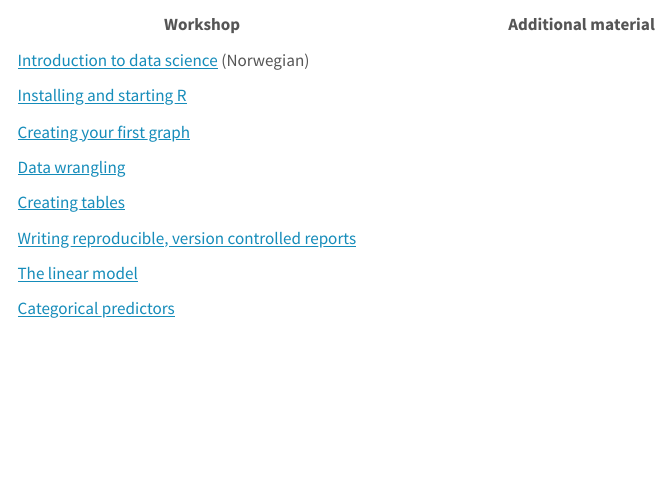
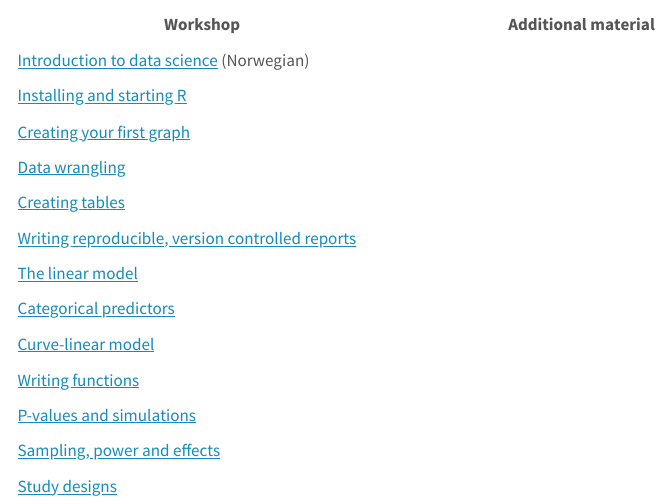
Before and after one commit to dhammarstrom/quant-methods-workshops, a Quarto document (workshops.qmd): the page in a window 1100 px wide, from 70 px down. Rendered offline with R 4.5, knitr and Pandoc in place of Quarto, with nearby package versions; menus at the side of the page are left out.

Commit message:
fixed assignments

```diff
--- a/workshops.qmd
+++ b/workshops.qmd
@@ -11,5 +11,10 @@ format: html
 |[Data wrangling](ws4-data-wrangling-tables.html)| |
 |[Creating tables](ws4b-tables.html)| |
 |[Writing reproducible, version controlled reports](ws5-writing-reports.qmd)||
-|[The linear model](ws8-linear-model.qmd)|
-|[Categorical predictors](ws9-linear-model-categorical.qmd)|
+|[The linear model](ws8-linear-model.qmd)||
+|[Categorical predictors](ws9-linear-model-categorical.qmd)||
+|[Curve-linear model](ws10-curve-linear.qmd)||
+|[Writing functions](ws12-writing-functions.qmd)||
+|[P-values and simulations](ws13-p-values-simulation.qmd)||
+|[Sampling, power and effects](ws14-sampling-power-effects.qmd)||
+|[Study designs](ws15-study-design-1.qmd)||
```
Also changed, not shown: docs/search.json, ws12-writing-functions.qmd (renamed from devel-workshops/ws12-writing-functions.qmd), ws13-p-values-simulation.qmd (renamed from devel-workshops/ws13-p-values-simulation.qmd), ws14-sampling-power-effects.qmd (renamed from devel-workshops/ws14-sampling-power-effects.qmd), ws15-study-design-1.qmd (renamed from devel-workshops/ws15-study-design-1.qmd), ws9-linear-model-categorical_files/figure-html/unnamed-chunk-10-1.png, ws9-linear-model-categorical_files/figure-html/unnamed-chunk-11-1.png, ws9-linear-model-categorical_files/figure-html/unnamed-chunk-15-1.png, ws9-linear-model-categorical_files/figure-html/unnamed-chunk-2-1.png, ws9-linear-model-categorical_files/figure-html/unnamed-chunk-8-1.png, 34 other files.
